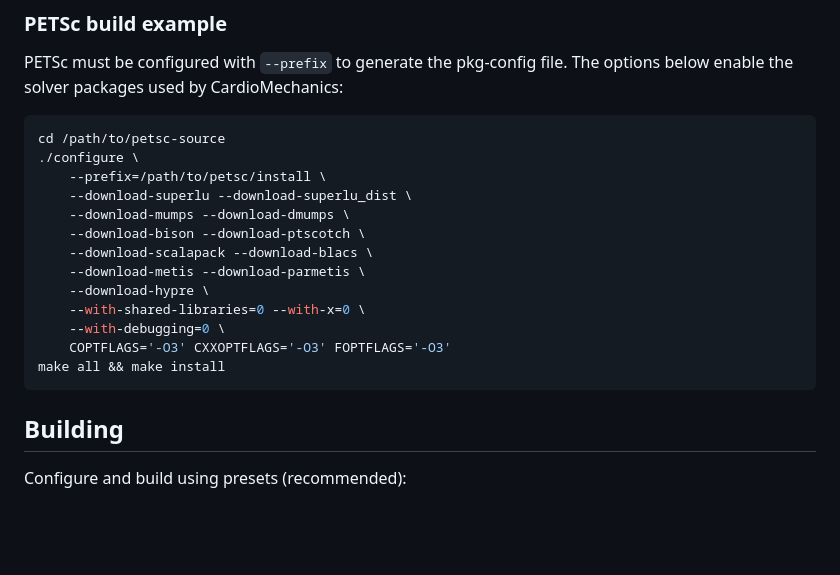
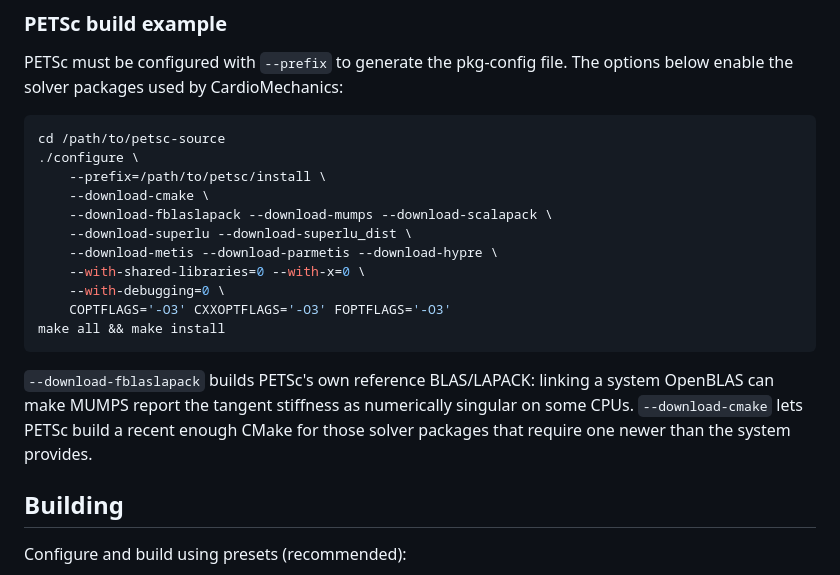
Before and after one commit to KIT-IBT/CardioMechanics, a Markdown page: docs/BUILD.md, the part around the change. GitHub-like rendering; blank space fills up the shorter version.

Commit message:
docs: use the tested PETSc solver-package set in BUILD.md
Match the configure options to the CI-tested PETSc build: drop the redundant
dmumps and the unused bison/ptscotch/blacs downloads, add --download-fblaslapack
and --download-cmake, and document why both matter.

````diff
--- a/docs/BUILD.md
+++ b/docs/BUILD.md
@@ -45,17 +45,20 @@ enable the solver packages used by CardioMechanics:
 cd /path/to/petsc-source
 ./configure \
     --prefix=/path/to/petsc/install \
+    --download-cmake \
+    --download-fblaslapack --download-mumps --download-scalapack \
     --download-superlu --download-superlu_dist \
-    --download-mumps --download-dmumps \
-    --download-bison --download-ptscotch \
-    --download-scalapack --download-blacs \
-    --download-metis --download-parmetis \
-    --download-hypre \
+    --download-metis --download-parmetis --download-hypre \
     --with-shared-libraries=0 --with-x=0 \
     --with-debugging=0 \
     COPTFLAGS='-O3' CXXOPTFLAGS='-O3' FOPTFLAGS='-O3'
 make all && make install
 ```
+
+`--download-fblaslapack` builds PETSc's own reference BLAS/LAPACK: linking a system OpenBLAS can
+make MUMPS report the tangent stiffness as numerically singular on some CPUs.  `--download-cmake`
+lets PETSc build a recent enough CMake for those solver packages that require one newer than the
+system provides.
 
 ## Building
 
````
